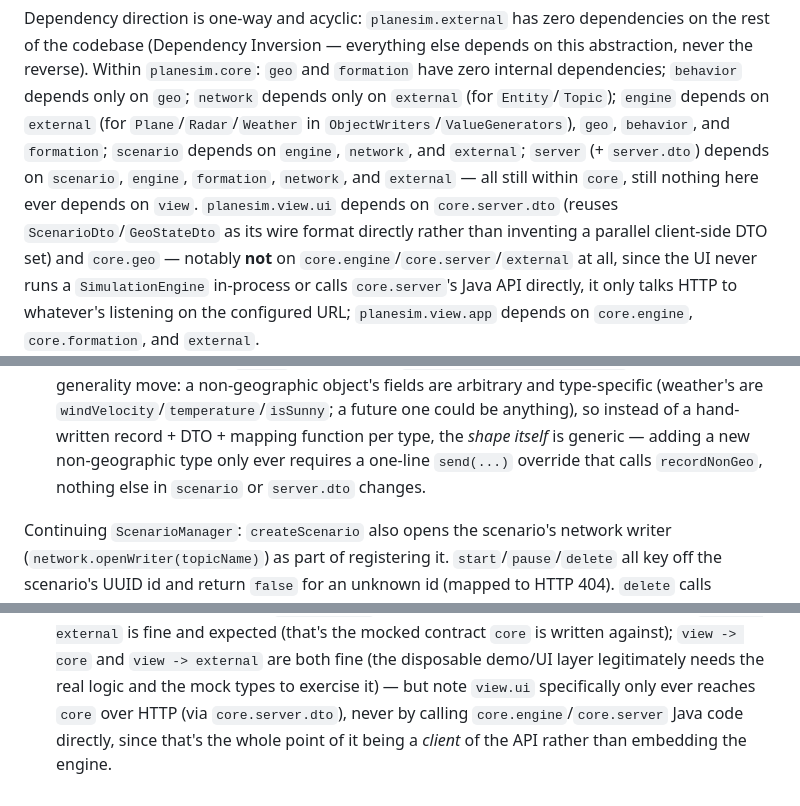
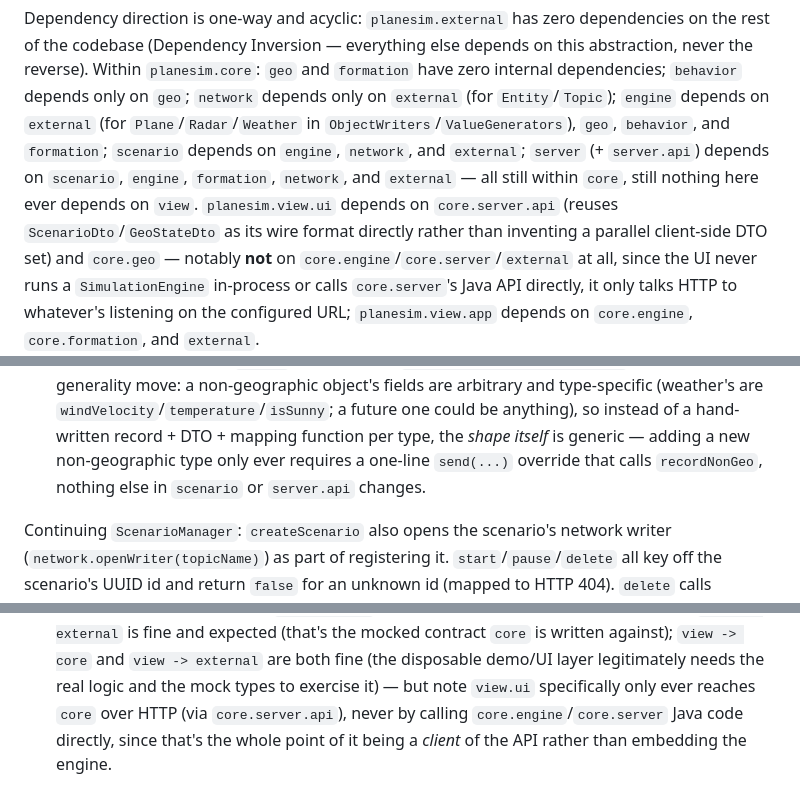
Before and after one commit to raphaelhaehnel/plane-simulator, a Markdown page: CLAUDE.md, 3 parts joined by grey strips. GitHub-like rendering.

```diff
--- a/CLAUDE.md
+++ b/CLAUDE.md
@@ -231,9 +231,9 @@ reverse). Within `planesim.core`: `geo` and `formation` have zero internal depen
 `behavior` depends only on `geo`; `network` depends only on `external` (for `Entity`/`Topic`);
 `engine` depends on `external` (for `Plane`/`Radar`/`Weather` in `ObjectWriters`/`ValueGenerators`),
 `geo`, `behavior`, and `formation`; `scenario` depends on `engine`, `network`, and `external`;
-`server` (+ `server.dto`) depends on `scenario`, `engine`, `formation`, `network`, and `external`
+`server` (+ `server.api`) depends on `scenario`, `engine`, `formation`, `network`, and `external`
 — all still within `core`, still nothing here ever depends on `view`.
-`planesim.view.ui` depends on `core.server.dto` (reuses `ScenarioDto`/`GeoStateDto` as its wire
+`planesim.view.ui` depends on `core.server.api` (reuses `ScenarioDto`/`GeoStateDto` as its wire
 format directly rather than inventing a parallel client-side DTO set) and `core.geo` — notably
 **not** on `core.engine`/`core.server`/`external` at all, since the UI never runs a
 `SimulationEngine` in-process or calls `core.server`'s Java API directly, it only talks HTTP to
@@ -386,7 +386,7 @@ shapes have nothing in common:
   are `windVelocity`/`temperature`/`isSunny`; a future one could be anything), so instead of a
   hand-written record + DTO + mapping function per type, the *shape itself* is generic — adding a
   new non-geographic type only ever requires a one-line `send(...)` override that calls
-  `recordNonGeo`, nothing else in `scenario` or `server.dto` changes.
+  `recordNonGeo`, nothing else in `scenario` or `server.api` changes.
 
 Continuing `ScenarioManager`: `createScenario` also opens the scenario's network writer
 (`network.openWriter(topicName)`) as part of registering it. `start`/`pause`/`delete` all key off the
@@ -552,6 +552,6 @@ would be sub-pixel on any real map projection. Poll-thread UI mutations are wrap
   external` is fine and expected (that's the mocked contract `core` is written against); `view ->
   core` and `view -> external` are both fine (the disposable demo/UI layer legitimately needs the
   real logic and the mock types to exercise it) — but note `view.ui` specifically only ever reaches
-  `core` over HTTP (via `core.server.dto`), never by calling `core.engine`/`core.server` Java code
+  `core` over HTTP (via `core.server.api`), never by calling `core.engine`/`core.server` Java code
   directly, since that's the whole point of it being a *client* of the API rather than embedding
   the engine.
```
